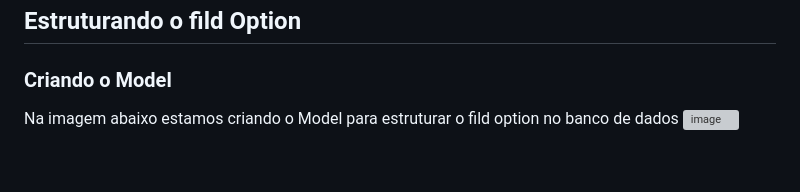
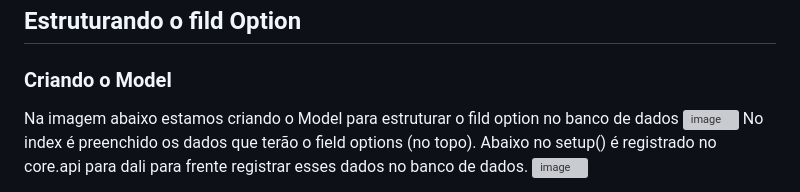
Before and after one commit to diego4500/trabalho, a Markdown page: dicas.md, the part around one of its changes. Drawn GitHub-style; blank space fills up the shorter version; grey boxes are pictures that could not be loaded.

```diff
--- a/dicas.md
+++ b/dicas.md
@@ -218,4 +218,6 @@ Produto de Locação ou de Venda?
 ### Criando o Model
 Na imagem abaixo estamos criando o Model para estruturar o fild option no banco de dados
 ![image](https://github.com/user-attachments/assets/c0cdeff9-4c80-431f-a546-085dc1ac56bc)
+No index é preenchido os dados que terão o field options (no topo). Abaixo no  setup() é registrado no core.api para dali para frente registrar esses dados no banco de dados.
+![image](https://github.com/user-attachments/assets/5e0a8e26-f782-4978-a92d-27dbb25e1124)
 
```
Also changed, not shown: other parts of dicas.md (+3 -1 lines).
